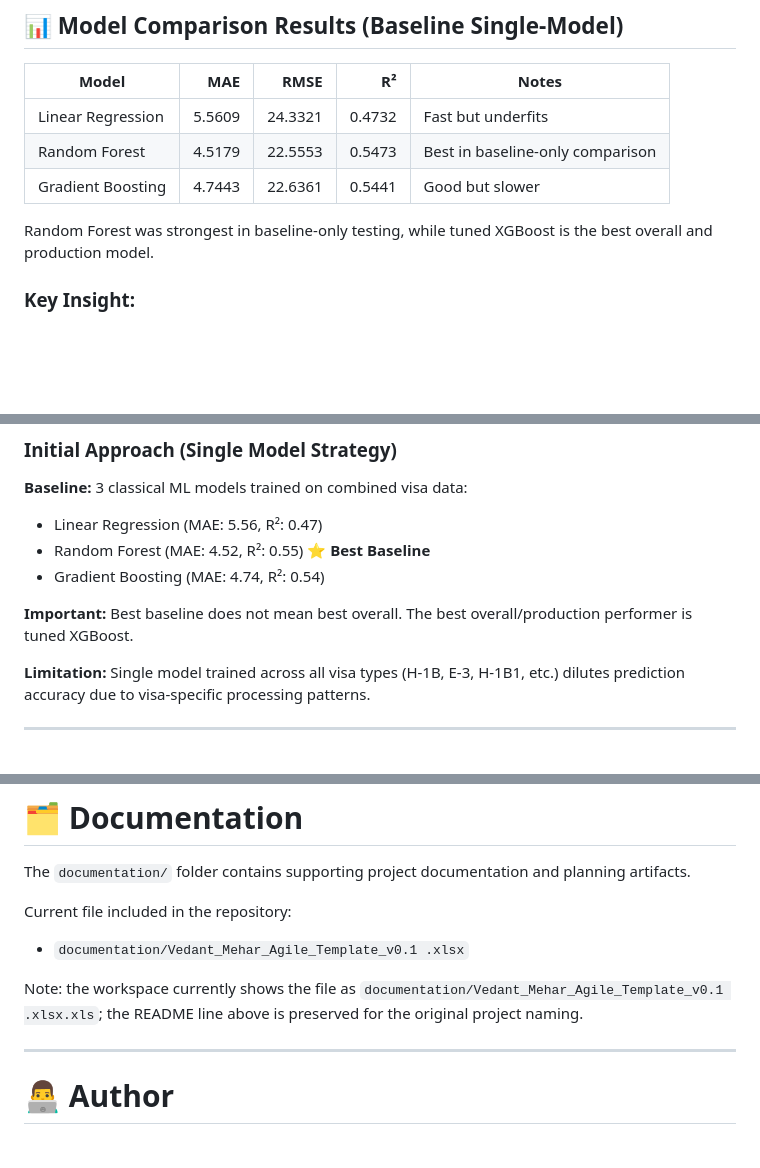
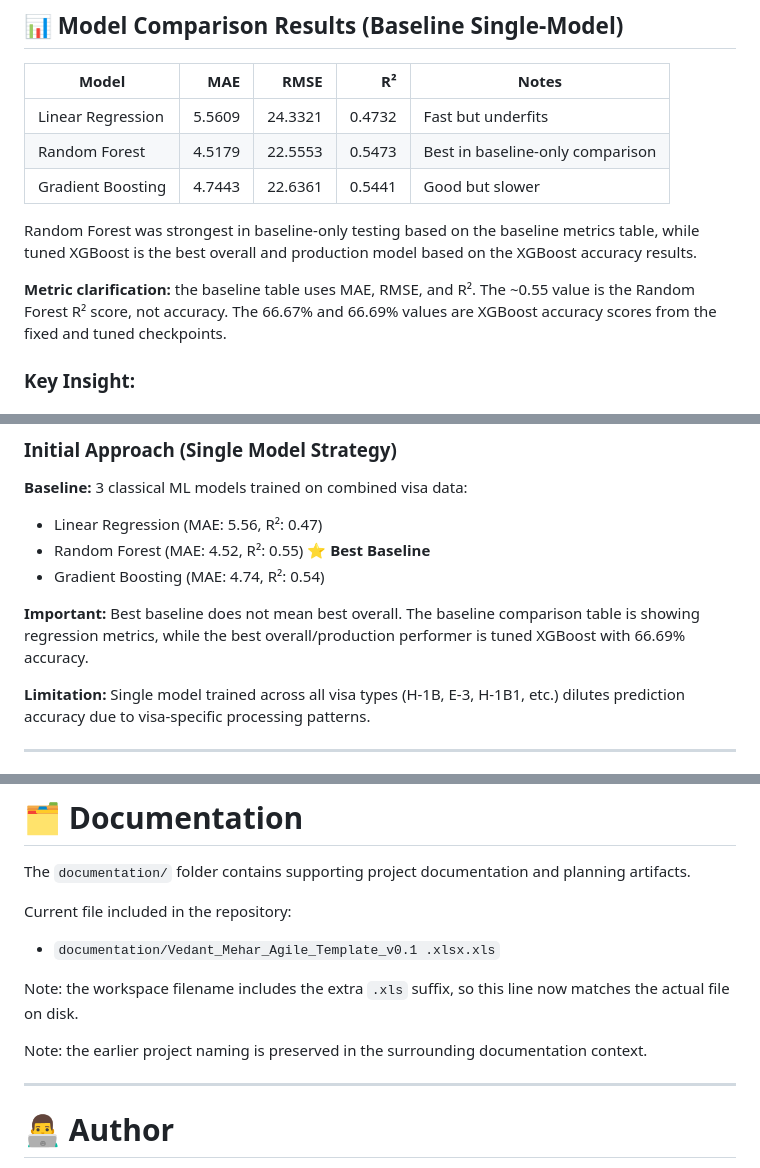
Before and after one commit to vedamehar/AI-Enabled-Visa-Status-Prediction, a Markdown page: Readme.md, 3 parts joined by grey strips. Drawn GitHub-style; blank space fills up the shorter version.

Commit message:
Fix README documentation filename reference

```diff
--- a/Readme.md
+++ b/Readme.md
@@ -378,7 +378,9 @@ These checkpoint names are kept here as training-stage references for review his
 | Random Forest | 4.5179 | 22.5553 | 0.5473 | Best in baseline-only comparison |
 | Gradient Boosting | 4.7443 | 22.6361 | 0.5441 | Good but slower |
 
-Random Forest was strongest in baseline-only testing, while tuned XGBoost is the best overall and production model.
+Random Forest was strongest in baseline-only testing based on the baseline metrics table, while tuned XGBoost is the best overall and production model based on the XGBoost accuracy results.
+
+**Metric clarification:** the baseline table uses MAE, RMSE, and R². The ~0.55 value is the Random Forest R² score, not accuracy. The 66.67% and 66.69% values are XGBoost accuracy scores from the fixed and tuned checkpoints.
 
 ### Key Insight:
 Single model trained on all visa types (H-1B, E-3, etc.) achieves ~MAE 4.52.
@@ -414,7 +416,7 @@ For documentation consistency: the standalone fixed-parameter checkpoint `visa_p
 - Random Forest (MAE: 4.52, R²: 0.55) ⭐ **Best Baseline**
 - Gradient Boosting (MAE: 4.74, R²: 0.54)
 
-**Important:** Best baseline does not mean best overall. The best overall/production performer is tuned XGBoost.
+**Important:** Best baseline does not mean best overall. The baseline comparison table is showing regression metrics, while the best overall/production performer is tuned XGBoost with 66.69% accuracy.
 
 **Limitation:** Single model trained across all visa types (H-1B, E-3, H-1B1, etc.) dilutes prediction accuracy due to visa-specific processing patterns.
 
@@ -729,9 +731,11 @@ The `documentation/` folder contains supporting project documentation and planni
 
 Current file included in the repository:
 
-- `documentation/Vedant_Mehar_Agile_Template_v0.1 .xlsx`
+- `documentation/Vedant_Mehar_Agile_Template_v0.1 .xlsx.xls`
 
-Note: the workspace currently shows the file as `documentation/Vedant_Mehar_Agile_Template_v0.1 .xlsx.xls`; the README line above is preserved for the original project naming.
+Note: the workspace filename includes the extra `.xls` suffix, so this line now matches the actual file on disk.
+
+Note: the earlier project naming is preserved in the surrounding documentation context.
 
 ---
 
```
